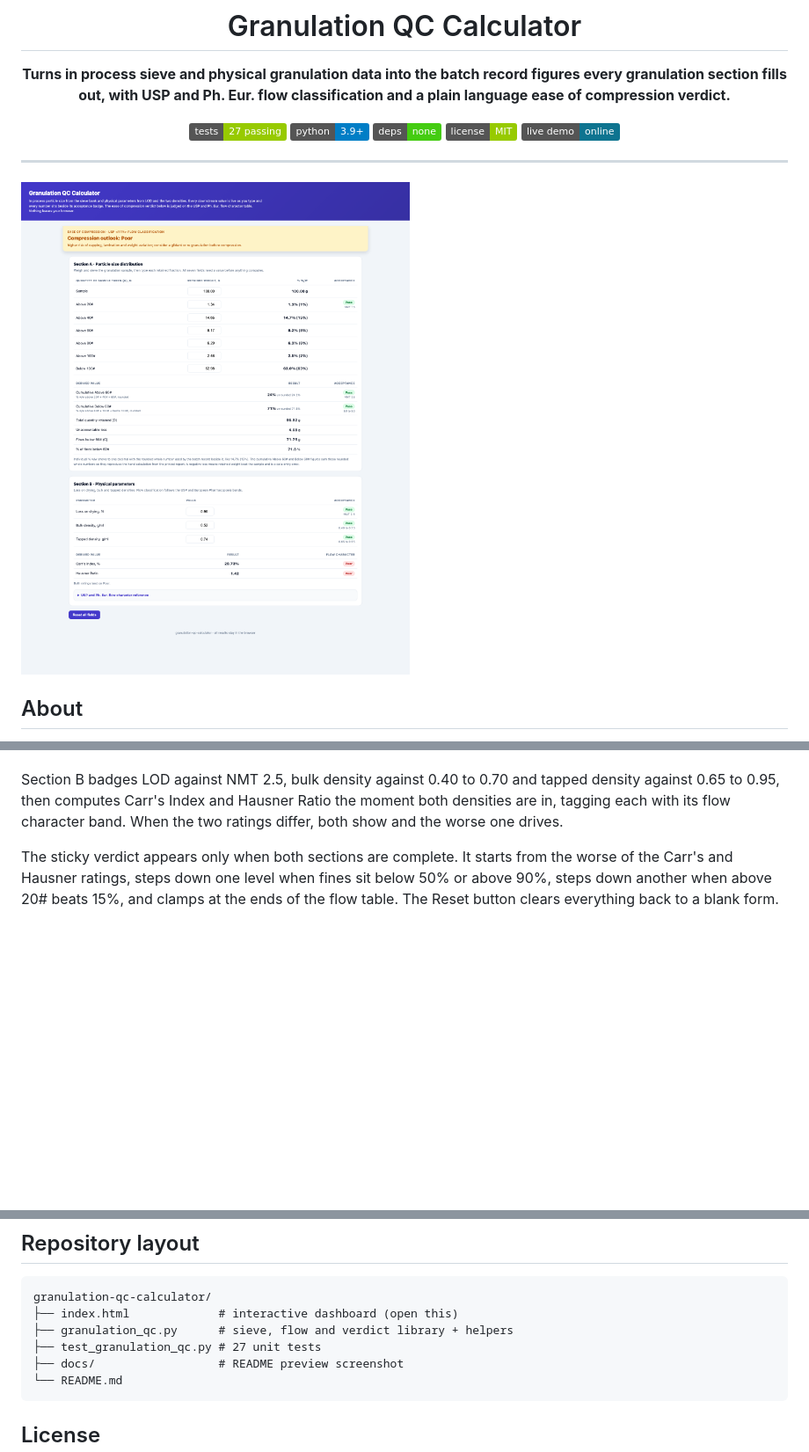
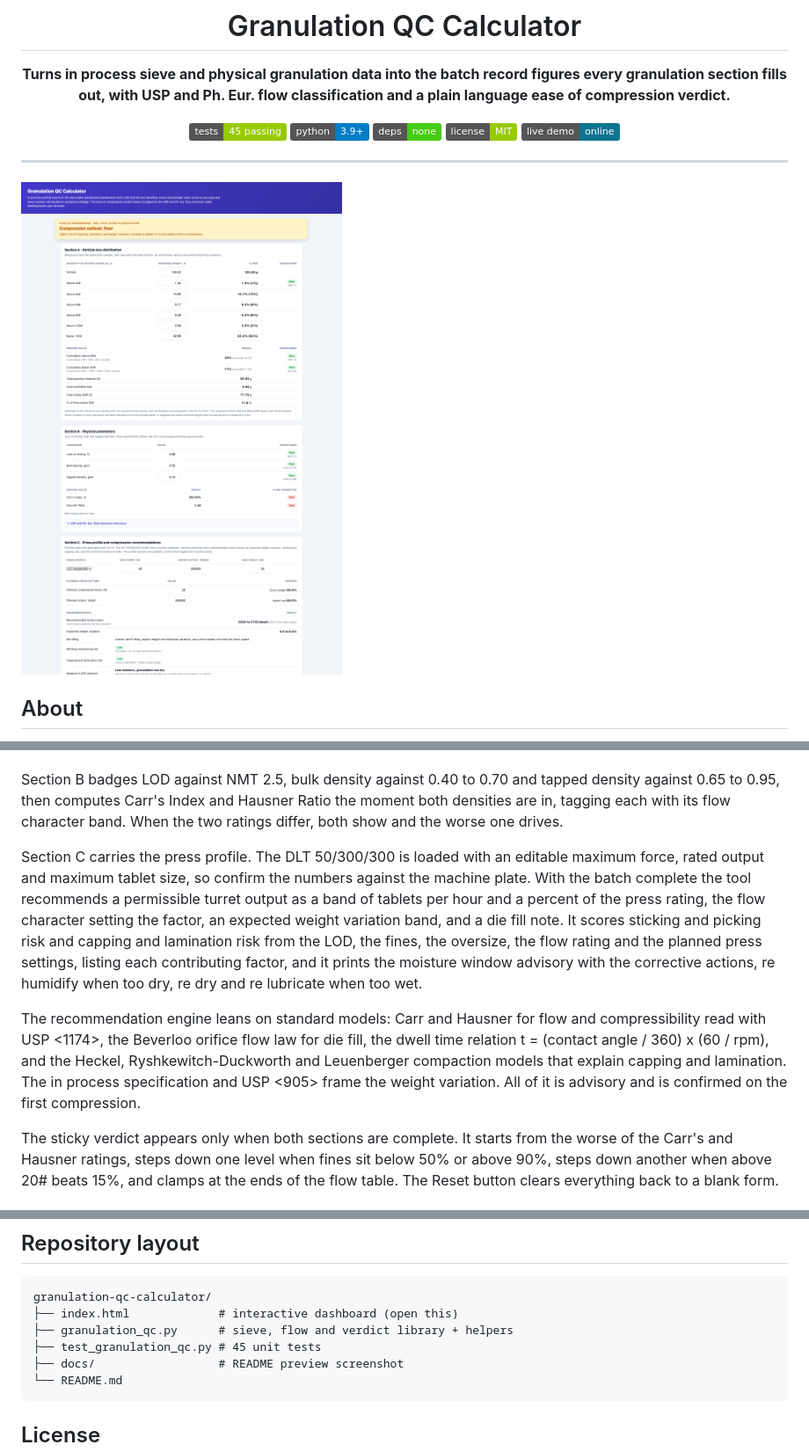
Before and after one commit to MarkNwilliam/granulation-qc-calculator, a Markdown page: README.md, 3 parts joined by grey strips. Shown: that part at 88% size. Rendered like a GitHub page; pictures changed too: docs/preview.png; badges without logos; blank space fills up the shorter version.

Commit message:
Add DLT press profile with sticking and capping recommendations

````diff
--- a/README.md
+++ b/README.md
@@ -4,7 +4,7 @@
 
 **Turns in process sieve and physical granulation data into the batch record figures every granulation section fills out, with USP and Ph. Eur. flow classification and a plain language ease of compression verdict.**
 
-[![Tests](https://img.shields.io/badge/tests-27%20passing-green)](#)
+[![Tests](https://img.shields.io/badge/tests-45%20passing-green)](#)
 [![Python](https://img.shields.io/badge/python-3.9%2B-blue)](#)
 [![Deps](https://img.shields.io/badge/deps-none-brightgreen)](#)
 [![License](https://img.shields.io/badge/license-MIT-green)](#)
@@ -27,6 +27,10 @@ The rounding follows the plant convention exactly: each individual % w/w is show
 Section A wants the sample weight in grams and the retained weight on each of the six sieves. All seven fields must have a value before any number in the section computes, until then every output stays a dash. Each sieve row shows its % w/w with the whole number in brackets, and above 20#, above 60# cumulative and below 60# cumulative each get a live Pass or Fail badge against their limits of NMT 15%, NMT 35% and 50 to 90%. Derived rows give D, the unaccountable loss in red when retained beats the sample, and the fines below 60# cross check with its inline note when the two roundings diverge by more than one percentage point.
 
 Section B badges LOD against NMT 2.5, bulk density against 0.40 to 0.70 and tapped density against 0.65 to 0.95, then computes Carr's Index and Hausner Ratio the moment both densities are in, tagging each with its flow character band. When the two ratings differ, both show and the worse one drives.
+
+Section C carries the press profile. The DLT 50/300/300 is loaded with an editable maximum force, rated output and maximum tablet size, so confirm the numbers against the machine plate. With the batch complete the tool recommends a permissible turret output as a band of tablets per hour and a percent of the press rating, the flow character setting the factor, an expected weight variation band, and a die fill note. It scores sticking and picking risk and capping and lamination risk from the LOD, the fines, the oversize, the flow rating and the planned press settings, listing each contributing factor, and it prints the moisture window advisory with the corrective actions, re humidify when too dry, re dry and re lubricate when too wet.
+
+The recommendation engine leans on standard models: Carr and Hausner for flow and compressibility read with USP <1174>, the Beverloo orifice flow law for die fill, the dwell time relation t = (contact angle / 360) x (60 / rpm), and the Heckel, Ryshkewitch-Duckworth and Leuenberger compaction models that explain capping and lamination. The in process specification and USP <905> frame the weight variation. All of it is advisory and is confirmed on the first compression.
 
 The sticky verdict appears only when both sections are complete. It starts from the worse of the Carr's and Hausner ratings, steps down one level when fines sit below 50% or above 90%, steps down another when above 20# beats 15%, and clamps at the ends of the flow table. The Reset button clears everything back to a blank form.
 
@@ -55,7 +59,7 @@ Worked example batch QK260454: % w/w reads 1.3% (1%), 14.7% (15%), 8.2% (8%), 6.
 granulation-qc-calculator/
 ├── index.html             # interactive dashboard (open this)
 ├── granulation_qc.py      # sieve, flow and verdict library + helpers
-├── test_granulation_qc.py # 27 unit tests
+├── test_granulation_qc.py # 45 unit tests
 ├── docs/                  # README preview screenshot
 └── README.md
 ```
````
Also changed, not shown: 3 other files.
